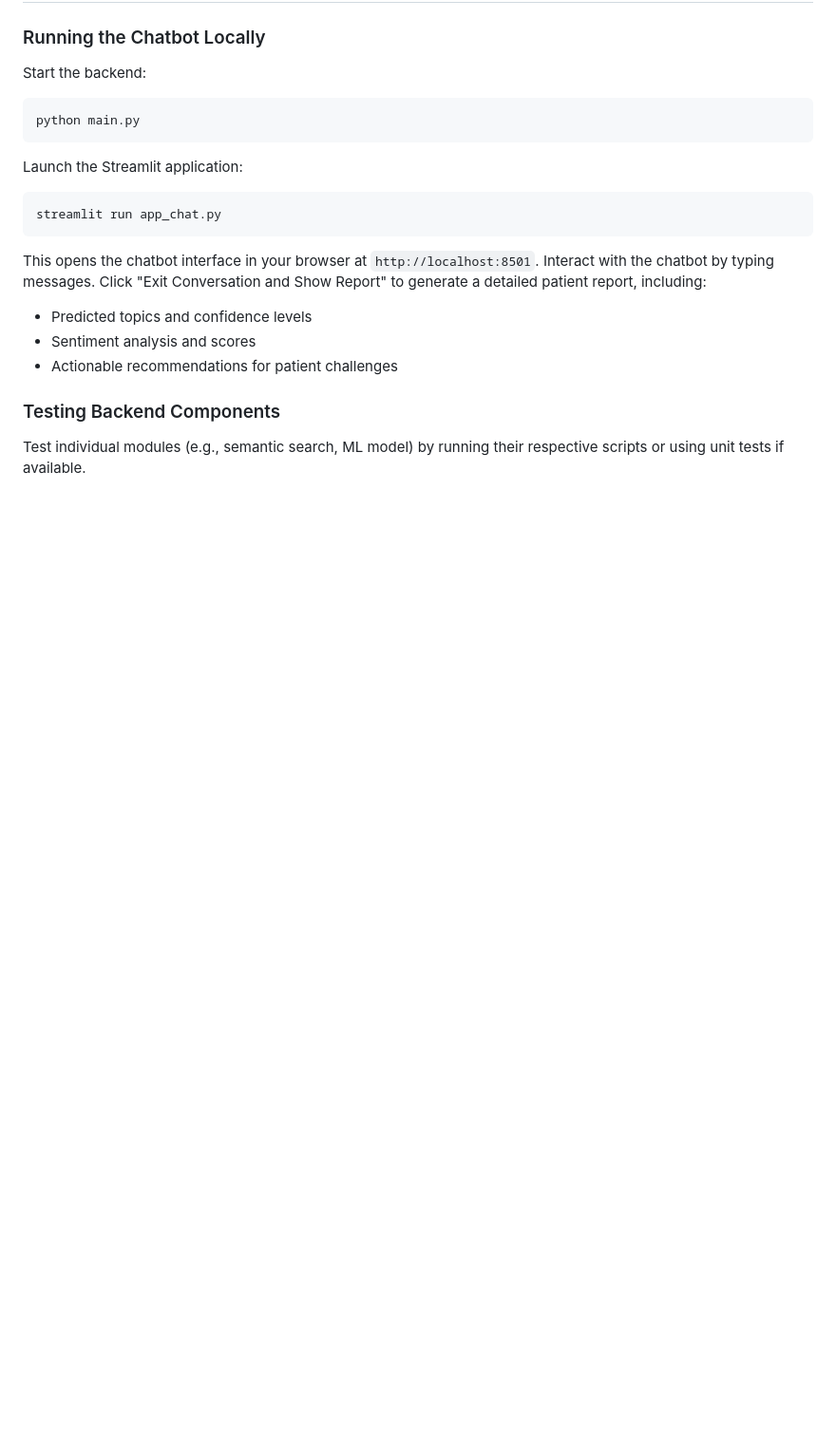
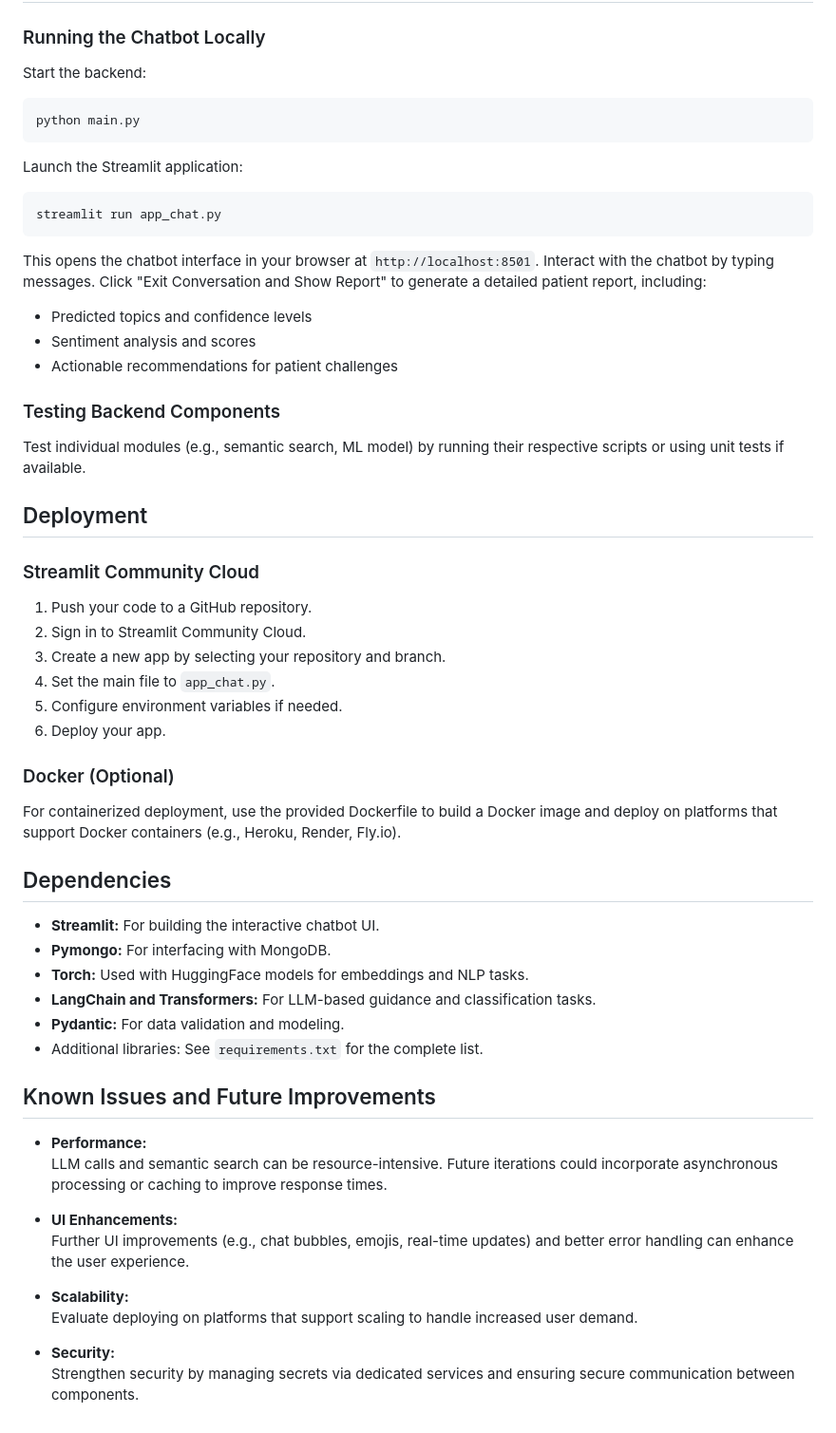
Before and after one commit to SMK1705/MentalHealth_Assistant, a Markdown page: README.md, the part around one of its changes. Shown at 95% size. GitHub-like rendering; blank space fills up the shorter version.

Commit message:
Final_read

```diff
--- a/README.md
+++ b/README.md
@@ -124,3 +124,41 @@ This opens the chatbot interface in your browser at `http://localhost:8501`. Int
 ### Testing Backend Components
 
 Test individual modules (e.g., semantic search, ML model) by running their respective scripts or using unit tests if available.
+
+## Deployment
+
+### Streamlit Community Cloud
+
+1. Push your code to a GitHub repository.
+2. Sign in to Streamlit Community Cloud.
+3. Create a new app by selecting your repository and branch.
+4. Set the main file to `app_chat.py`.
+5. Configure environment variables if needed.
+6. Deploy your app.
+
+### Docker (Optional)
+
+For containerized deployment, use the provided Dockerfile to build a Docker image and deploy on platforms that support Docker containers (e.g., Heroku, Render, Fly.io).
+
+## Dependencies
+
+- **Streamlit:** For building the interactive chatbot UI.
+- **Pymongo:** For interfacing with MongoDB.
+- **Torch:** Used with HuggingFace models for embeddings and NLP tasks.
+- **LangChain and Transformers:** For LLM-based guidance and classification tasks.
+- **Pydantic:** For data validation and modeling.
+- Additional libraries: See `requirements.txt` for the complete list.
+
+## Known Issues and Future Improvements
+
+- **Performance:**
+    LLM calls and semantic search can be resource-intensive. Future iterations could incorporate asynchronous processing or caching to improve response times.
+
+- **UI Enhancements:**
+    Further UI improvements (e.g., chat bubbles, emojis, real-time updates) and better error handling can enhance the user experience.
+
+- **Scalability:**
+    Evaluate deploying on platforms that support scaling to handle increased user demand.
+
+- **Security:**
+    Strengthen security by managing secrets via dedicated services and ensuring secure communication between components.
```
Also changed, not shown: other parts of README.md (+25 -25 lines).
